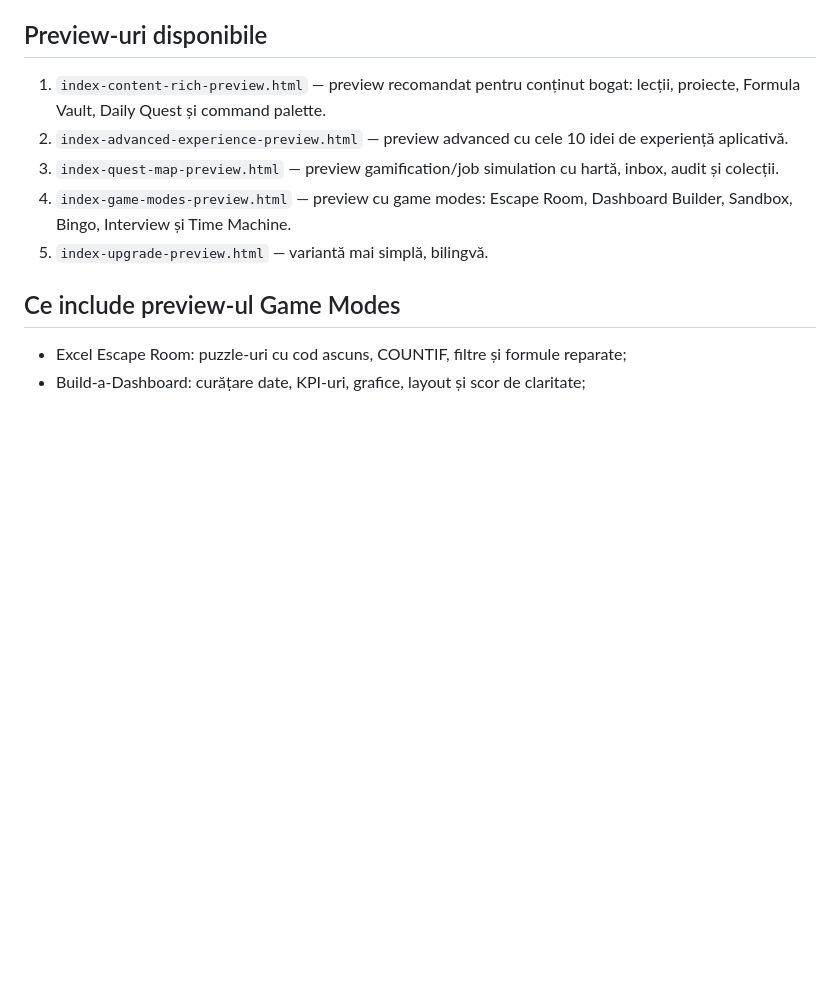
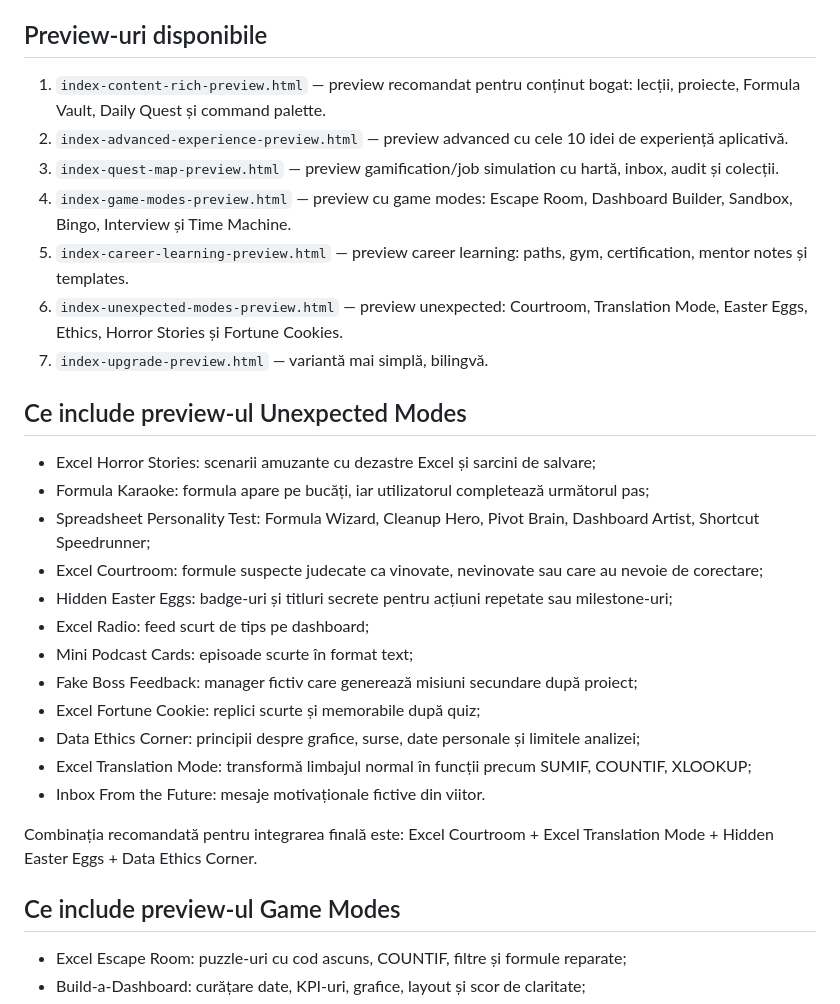
Before and after one commit to LaurAndreea10/Excel-Quest, a Markdown page: UPGRADE_NOTES.md, the part around the change. Rendered like a GitHub page; blank space fills up the shorter version.

Commit message:
Document unexpected modes preview

```diff
--- a/UPGRADE_NOTES.md
+++ b/UPGRADE_NOTES.md
@@ -8,7 +8,26 @@ Acest branch adaugă versiuni preview pentru Excel Quest, aliniate ca experienț
 2. `index-advanced-experience-preview.html` — preview advanced cu cele 10 idei de experiență aplicativă.
 3. `index-quest-map-preview.html` — preview gamification/job simulation cu hartă, inbox, audit și colecții.
 4. `index-game-modes-preview.html` — preview cu game modes: Escape Room, Dashboard Builder, Sandbox, Bingo, Interview și Time Machine.
-5. `index-upgrade-preview.html` — variantă mai simplă, bilingvă.
+5. `index-career-learning-preview.html` — preview career learning: paths, gym, certification, mentor notes și templates.
+6. `index-unexpected-modes-preview.html` — preview unexpected: Courtroom, Translation Mode, Easter Eggs, Ethics, Horror Stories și Fortune Cookies.
+7. `index-upgrade-preview.html` — variantă mai simplă, bilingvă.
+
+## Ce include preview-ul Unexpected Modes
+
+- Excel Horror Stories: scenarii amuzante cu dezastre Excel și sarcini de salvare;
+- Formula Karaoke: formula apare pe bucăți, iar utilizatorul completează următorul pas;
+- Spreadsheet Personality Test: Formula Wizard, Cleanup Hero, Pivot Brain, Dashboard Artist, Shortcut Speedrunner;
+- Excel Courtroom: formule suspecte judecate ca vinovate, nevinovate sau care au nevoie de corectare;
+- Hidden Easter Eggs: badge-uri și titluri secrete pentru acțiuni repetate sau milestone-uri;
+- Excel Radio: feed scurt de tips pe dashboard;
+- Mini Podcast Cards: episoade scurte în format text;
+- Fake Boss Feedback: manager fictiv care generează misiuni secundare după proiect;
+- Excel Fortune Cookie: replici scurte și memorabile după quiz;
+- Data Ethics Corner: principii despre grafice, surse, date personale și limitele analizei;
+- Excel Translation Mode: transformă limbajul normal în funcții precum SUMIF, COUNTIF, XLOOKUP;
+- Inbox From the Future: mesaje motivaționale fictive din viitor.
+
+Combinația recomandată pentru integrarea finală este: Excel Courtroom + Excel Translation Mode + Hidden Easter Eggs + Data Ethics Corner.
 
 ## Ce include preview-ul Game Modes
 
```
